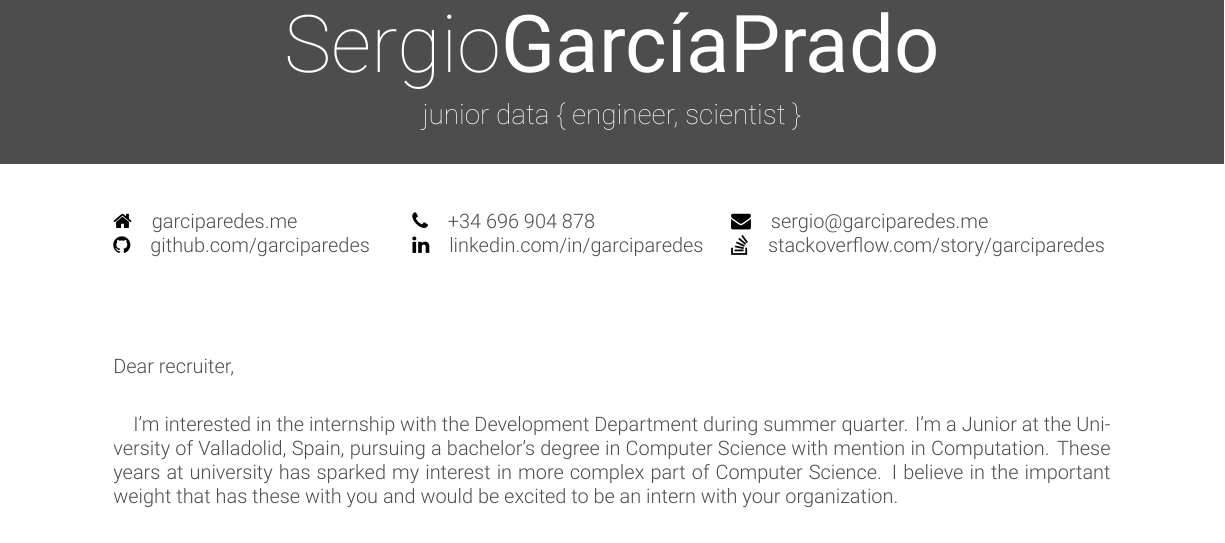
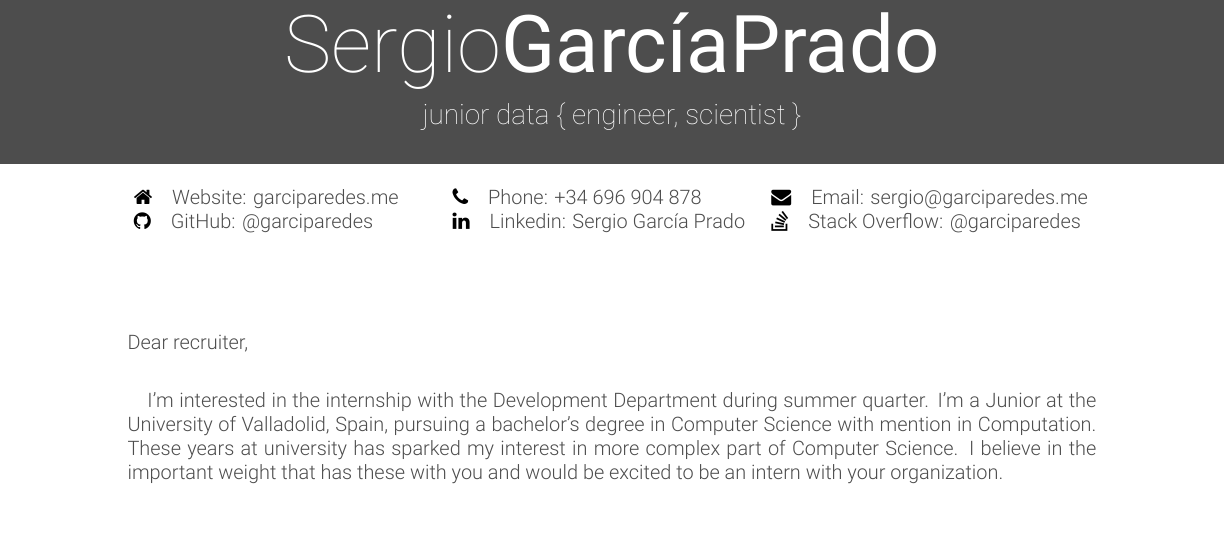
Before and after one commit to Vivekgupta2227/cover-letter, a LaTeX CV (garciparedes-cl.tex, which reads friggeri-cv.cls): part of the page, cut so that both start at the same text. Compiled offline with XeLaTeX.

Commit message:
Improved links

```diff
--- a/friggeri-cv.cls
+++ b/friggeri-cv.cls
@@ -310,7 +310,7 @@
 % Other tweaks %
 %%%%%%%%%%%%%%%%
 
-\RequirePackage[left=2cm,top=2cm,right=2cm,bottom=1.5cm,nohead,nofoot]{geometry}
+\RequirePackage[left=2.25cm,top=2cm,right=2.25cm,bottom=1.5cm,nohead,nofoot]{geometry}
 \RequirePackage[hidelinks]{hyperref}
 \hypersetup{
     colorlinks=false,
--- a/garciparedes-cl.tex
+++ b/garciparedes-cl.tex
@@ -11,18 +11,18 @@
   \header{Sergio}{GarcíaPrado}{junior data \{ engineer, scientist \}}
 
   \begin{center}
-    \begin{tabular}{ p{15em} p{16em} p{20em}  }
-      \href{http://garciparedes.me}{\faHome\quad garciparedes.me}
+    \begin{tabular}{ p{16em} p{16em} p{16em}  }
+      \href{http://garciparedes.me}{\faHome\quad Website: garciparedes.me}
       &
-      \href{tel:+34 696 904 878}{\faPhone\quad +34 696 904 878}
+      \href{tel:+34 696 904 878}{\faPhone\quad Phone: +34 696 904 878}
       &
-      \href{mailto:sergio@garciparedes.me}{\faEnvelope\quad sergio@garciparedes.me}
+      \href{mailto:sergio@garciparedes.me}{\faEnvelope\quad Email: sergio@garciparedes.me}
       \\
-      \href{https://github.com/garciparedes}{\faGithub\quad github.com/garciparedes}
+      \href{https://github.com/garciparedes}{\faGithub\quad GitHub: @garciparedes}
       &
-      \href{https://es.linkedin.com/in/garciparedes/en}{\faLinkedin\quad linkedin.com/in/garciparedes}
+      \href{https://es.linkedin.com/in/garciparedes/en}{\faLinkedin\quad Linkedin: Sergio García Prado}
       &
-      \href{https://stackoverflow.com/story/garciparedes}{\faStackOverflow \quad stackoverflow.com/story/garciparedes}
+      \href{https://stackoverflow.com/story/garciparedes}{\faStackOverflow \quad Stack Overflow: @garciparedes}
       \\
     \end{tabular}
   \end{center}
```
Also changed, not shown: garciparedes-cl.pdf.
